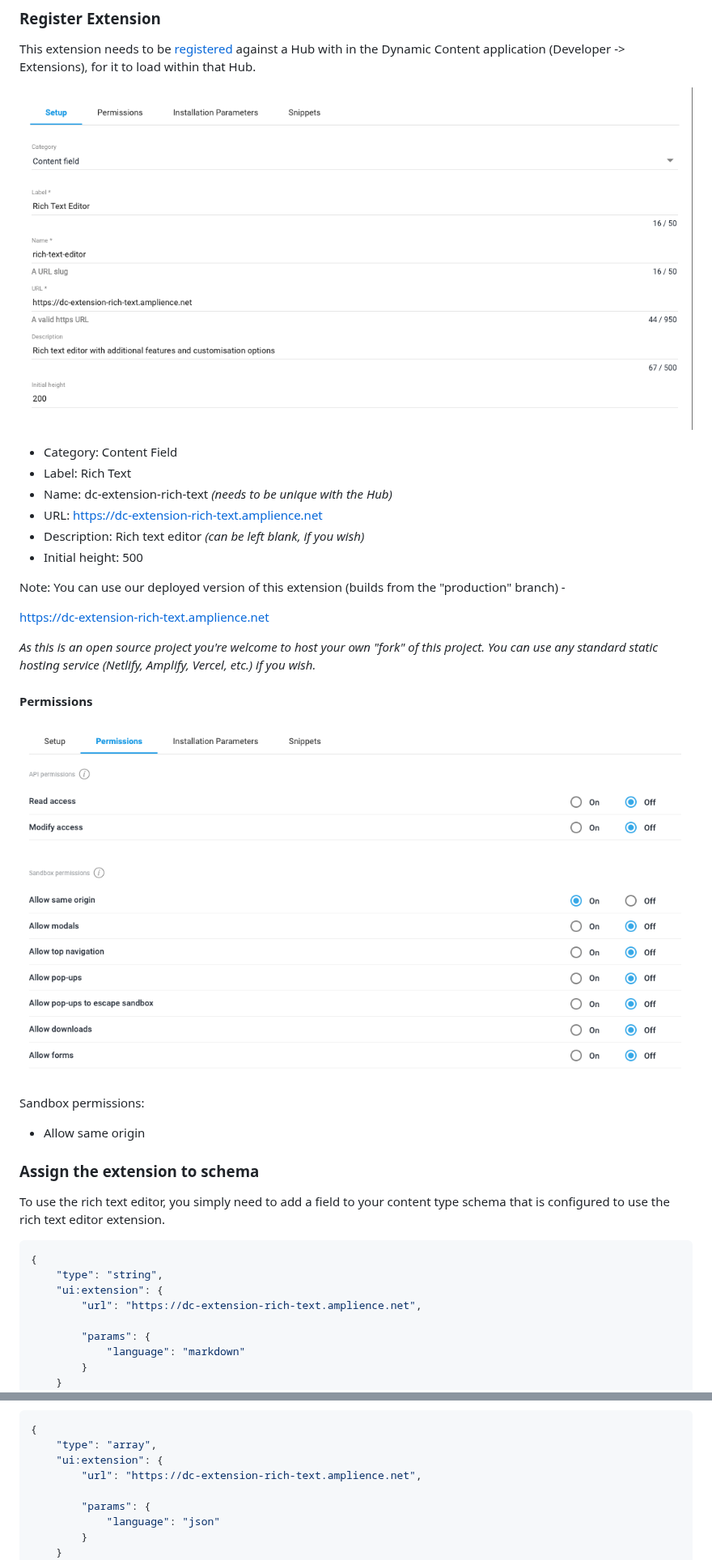
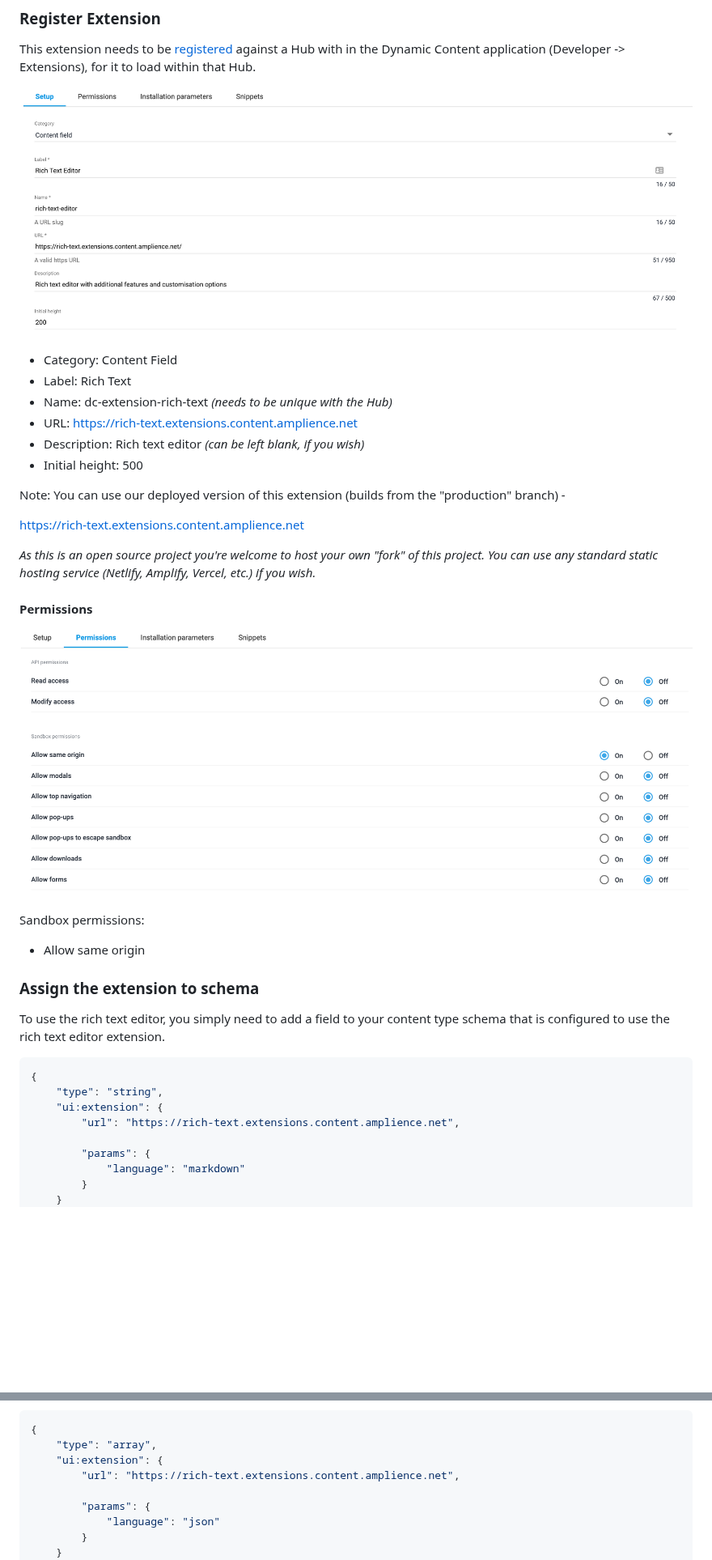
Before and after one commit to amplience/dc-extension-rich-text, a Markdown page: README.md, 2 parts joined by grey strips. Shown at 81% size. GitHub-like rendering; pictures changed too: media/permissions.png, media/setup.png; blank space fills up the shorter version.

Commit message:
chore(readme): readme and screenshots updated with new naming convention

```diff
--- a/README.md
+++ b/README.md
@@ -48,14 +48,14 @@ This extension needs to be [registered](https://amplience.com/docs/development/r
 * Category: Content Field
 * Label: Rich Text
 * Name: dc-extension-rich-text _(needs to be unique with the Hub)_
-* URL: [https://dc-extension-rich-text.amplience.net](https://dc-extension-rich-text.amplience.net)
+* URL: [https://rich-text.extensions.content.amplience.net](https://rich-text.extensions.content.amplience.net)
 * Description: Rich text editor _(can be left blank, if you wish)_
 * Initial height: 500
 
 Note:
 You can use our deployed version of this extension (builds from the "production" branch) -
 
-[https://dc-extension-rich-text.amplience.net](https://dc-extension-rich-text.amplience.net)
+[https://rich-text.extensions.content.amplience.net](https://rich-text.extensions.content.amplience.net)
 
 _As this is an open source project you're welcome to host your own "fork" of this project. You can use any standard static hosting service (Netlify, Amplify, Vercel, etc.) if you wish._
 
@@ -74,7 +74,7 @@ To use the rich text editor, you simply need to add a field to your content type
 {
     "type": "string",
     "ui:extension": {
-        "url": "https://dc-extension-rich-text.amplience.net",
+        "url": "https://rich-text.extensions.content.amplience.net",
 
         "params": {
             "language": "markdown"
@@ -115,7 +115,7 @@ Using JSON output:
 {
     "type": "array",
     "ui:extension": {
-        "url": "https://dc-extension-rich-text.amplience.net",
+        "url": "https://rich-text.extensions.content.amplience.net",
 
         "params": {
             "language": "json"
```
Also changed, not shown: other parts of README.md (+1 -1 lines).
